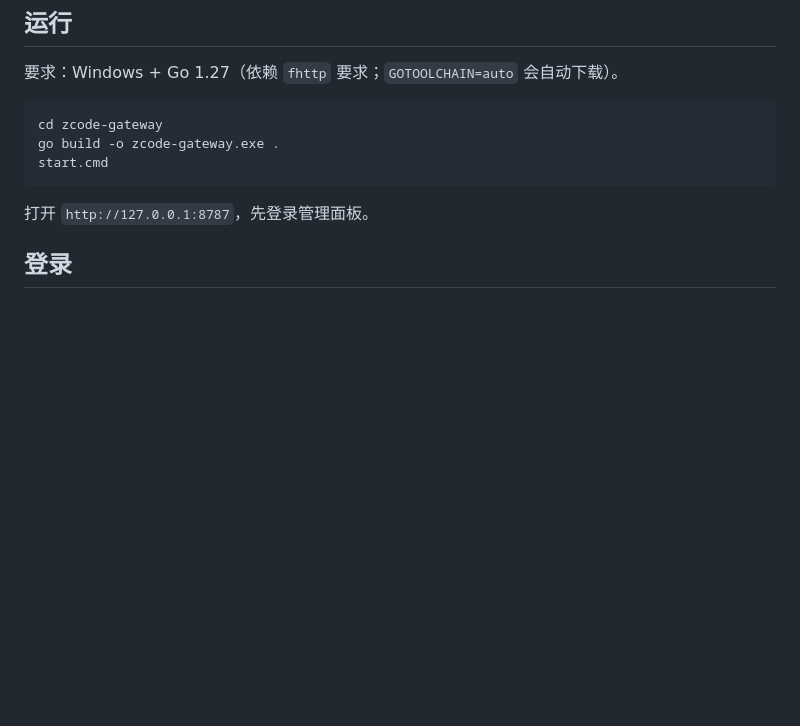
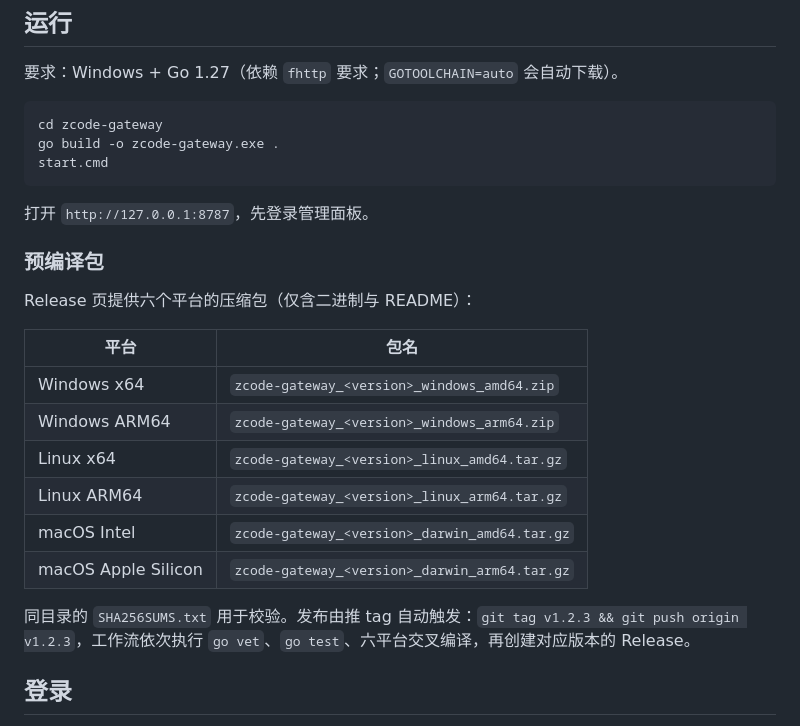
Before and after one commit to Ciii-ATM/zcode-gateway, a Markdown page: README.md, the part around the change. Rendered like a GitHub page; blank space fills up the shorter version.

Commit message:
Document prebuilt release packages

````diff
--- a/README.md
+++ b/README.md
@@ -35,6 +35,21 @@ start.cmd
 ```
 
 打开 `http://127.0.0.1:8787`，先登录管理面板。
+
+### 预编译包
+
+Release 页提供六个平台的压缩包（仅含二进制与 README）：
+
+| 平台 | 包名 |
+|---|---|
+| Windows x64 | `zcode-gateway_<version>_windows_amd64.zip` |
+| Windows ARM64 | `zcode-gateway_<version>_windows_arm64.zip` |
+| Linux x64 | `zcode-gateway_<version>_linux_amd64.tar.gz` |
+| Linux ARM64 | `zcode-gateway_<version>_linux_arm64.tar.gz` |
+| macOS Intel | `zcode-gateway_<version>_darwin_amd64.tar.gz` |
+| macOS Apple Silicon | `zcode-gateway_<version>_darwin_arm64.tar.gz` |
+
+同目录的 `SHA256SUMS.txt` 用于校验。发布由推 tag 自动触发：`git tag v1.2.3 && git push origin v1.2.3`，工作流依次执行 `go vet`、`go test`、六平台交叉编译，再创建对应版本的 Release。
 
 ## 登录
 
````
